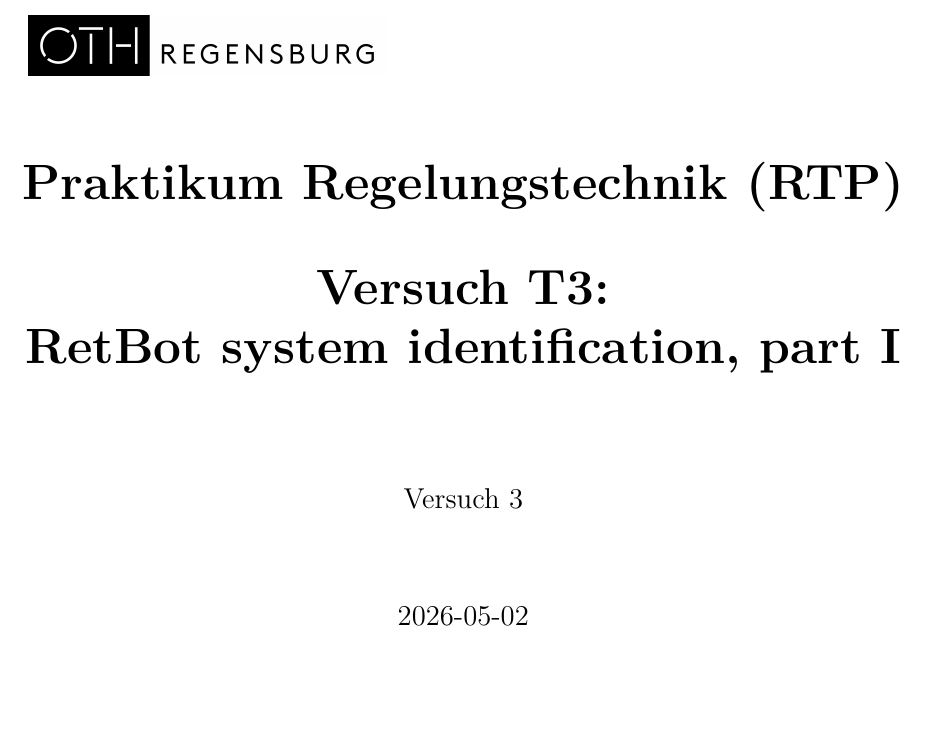
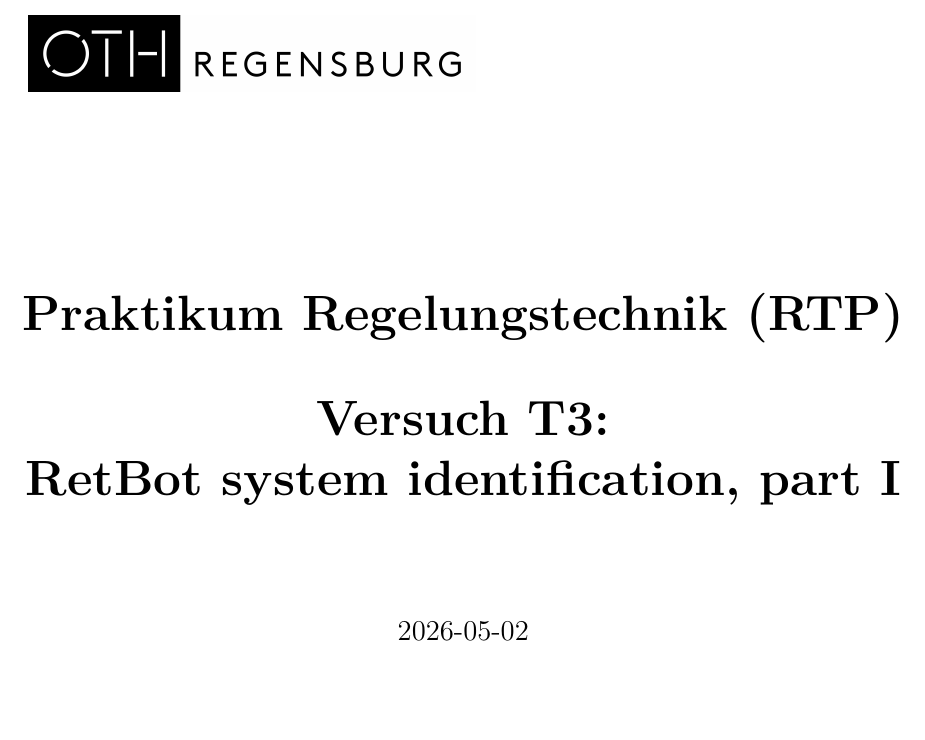
Before and after one commit to janisgra/RTP-T3-SoSe2026, a LaTeX thesis (01_RTP-Ausarbeitung/RTP-T3_main.tex): part of page 1 of 22, cut so that both start at the same text, the shorter picture padded with empty space. Compiled offline with pdfLaTeX.

Commit message:
Adjust logo size and update title formatting in RTP-T3_main.tex

```diff
--- a/01_RTP-Ausarbeitung/RTP-T3_main.tex
+++ b/01_RTP-Ausarbeitung/RTP-T3_main.tex
@@ -11,7 +11,7 @@
     \begin{titlepage}
 
         \begin{tabular}{l r}
-            \includegraphics[width=0.4\textwidth]{figure/oth-regensburg-logo.jpg}
+            \includegraphics[width=0.5\textwidth]{figure/oth-regensburg-logo.jpg}
             &
         \end{tabular}
         \vspace{1cm}
@@ -22,7 +22,7 @@
                     \textbf{Praktikum Regelungstechnik (RTP)}\\[0.8cm]
                     \textbf{Versuch T3:\\RetBot system identification, part I} \\[1.5cm]
                     \par
-                    {\large Versuch 3}\\[1cm]
+                    %{\large Versuch 3}\\[1cm]
                     {\large \today} \\[1cm]
                 \end{center}
                 }
```
Also changed, not shown: 01_RTP-Ausarbeitung/RTP-T3_main.pdf.
